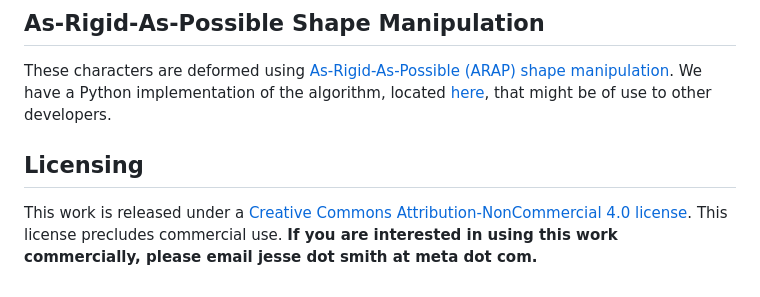
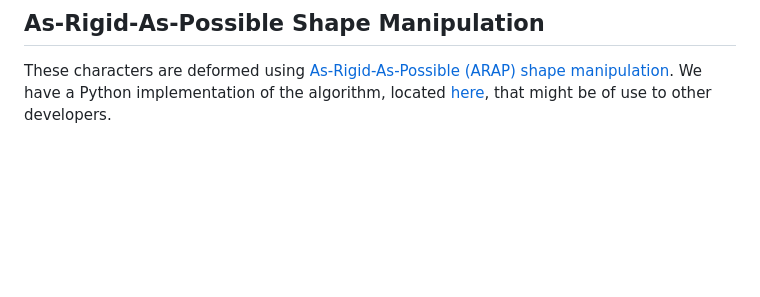
Before and after one commit to tanhaien/AnimatedDrawings, a Markdown page: README.md, the part around the change. Rendered like a GitHub page; blank space fills up the shorter version.

```diff
--- a/README.md
+++ b/README.md
@@ -270,9 +270,3 @@ If you find this repo helpful in your own work, please consider citing the accom
 
 These characters are deformed using [As-Rigid-As-Possible (ARAP) shape manipulation](https://www-ui.is.s.u-tokyo.ac.jp/~takeo/papers/takeo_jgt09_arapFlattening.pdf).
 We have a Python implementation of the algorithm, located [here](https://github.com/fairinternal/AnimatedDrawings/blob/main/animated_drawings/model/arap.py), that might be of use to other developers.
-
-## Licensing
-
-This work is released under a [Creative Commons Attribution-NonCommercial 4.0 license](https://creativecommons.org/licenses/by-nc/4.0/).
-This license precludes commercial use.
-**If you are interested in using this work commercially, please email jesse dot smith at meta dot com.**
```
